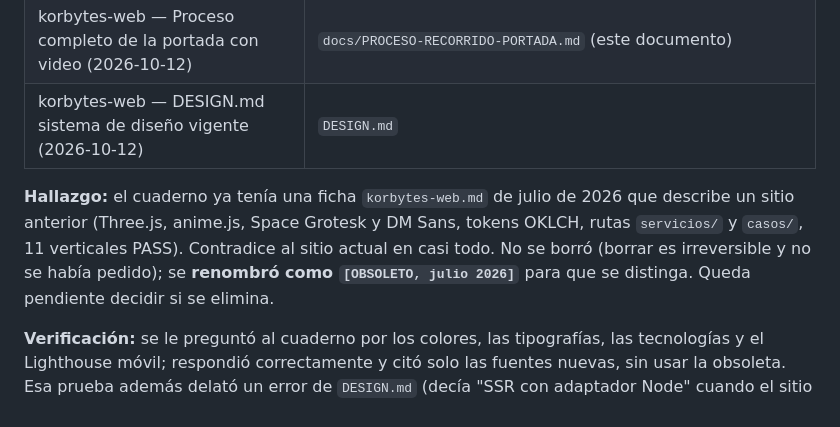
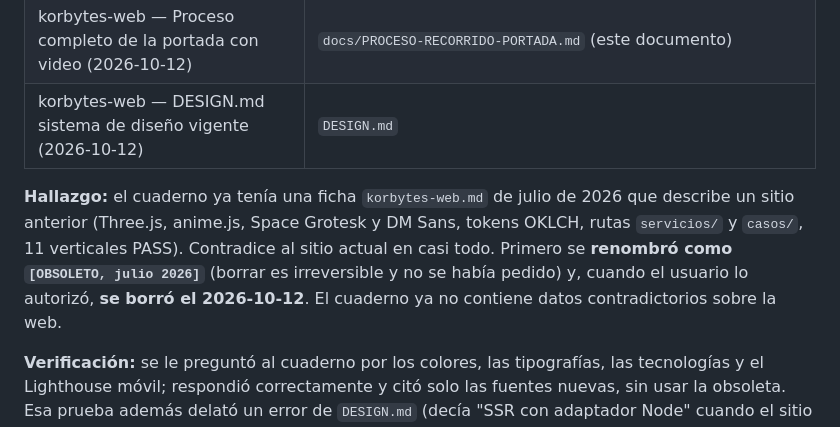
Before and after one commit to korozcolt/korbytes-web, a Markdown page: docs/PROCESO-RECORRIDO-PORTADA.md, the part around the change. GitHub-like rendering.

```diff
--- a/docs/PROCESO-RECORRIDO-PORTADA.md
+++ b/docs/PROCESO-RECORRIDO-PORTADA.md
@@ -563,7 +563,7 @@ El proyecto tiene su cuaderno **"KOR Bytes S.A.S."** (id `ecfbceb1-ad80-412e-a87
 | korbytes-web — Proceso completo de la portada con video (2026-10-12) | `docs/PROCESO-RECORRIDO-PORTADA.md` (este documento) |
 | korbytes-web — DESIGN.md sistema de diseño vigente (2026-10-12) | `DESIGN.md` |
 
-**Hallazgo:** el cuaderno ya tenía una ficha `korbytes-web.md` de julio de 2026 que describe un sitio anterior (Three.js, anime.js, Space Grotesk y DM Sans, tokens OKLCH, rutas `servicios/` y `casos/`, 11 verticales PASS). Contradice al sitio actual en casi todo. No se borró (borrar es irreversible y no se había pedido); se **renombró como `[OBSOLETO, julio 2026]`** para que se distinga. Queda pendiente decidir si se elimina.
+**Hallazgo:** el cuaderno ya tenía una ficha `korbytes-web.md` de julio de 2026 que describe un sitio anterior (Three.js, anime.js, Space Grotesk y DM Sans, tokens OKLCH, rutas `servicios/` y `casos/`, 11 verticales PASS). Contradice al sitio actual en casi todo. Primero se **renombró como `[OBSOLETO, julio 2026]`** (borrar es irreversible y no se había pedido) y, cuando el usuario lo autorizó, **se borró el 2026-10-12**. El cuaderno ya no contiene datos contradictorios sobre la web.
 
 **Verificación:** se le preguntó al cuaderno por los colores, las tipografías, las tecnologías y el Lighthouse móvil; respondió correctamente y citó solo las fuentes nuevas, sin usar la obsoleta. Esa prueba además delató un error de `DESIGN.md` (decía "SSR con adaptador Node" cuando el sitio es estático servido por Node), que se corrigió y se volvió a subir esa fuente (se borró y re-subió la que yo había agregado).
 
```
Also changed, not shown: CLAUDE.md (+1 -1 lines), PENDIENTES.md (+0 -1 lines).
